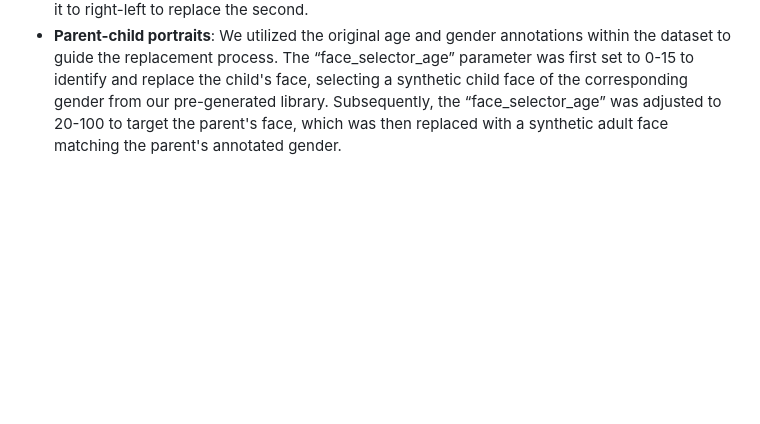
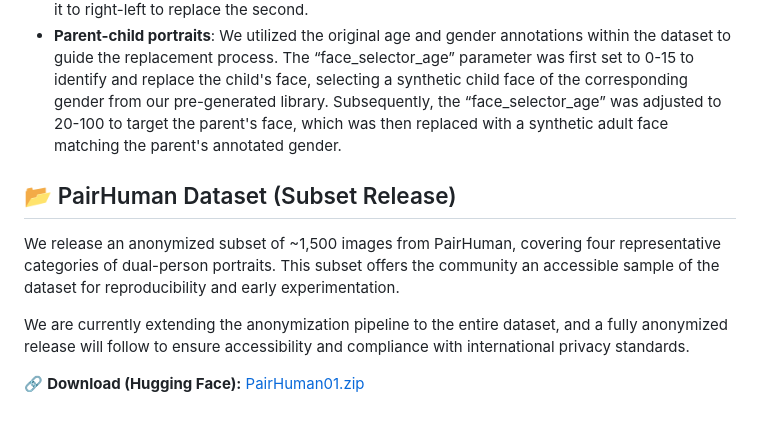
Before and after one commit to annaoooo/PairHuman, a Markdown page: readme.md, the part around the change. GitHub-like rendering; blank space fills up the shorter version.

```diff
--- a/readme.md
+++ b/readme.md
@@ -125,3 +125,11 @@ The replacement process was carefully designed to accommodate four distinct type
 - **Wedding and couple portraits (different genders)**: We sequentially replaced the faces by first configuring the “face_selector_gender” parameter to ‘male’ to replace the male subject, and then switching the parameter to ‘female’ to replace the female subject.
 - **Female friends portraits (same-gender pairs)**: We performed the replacement in two steps: initially setting the “face_selector_order” to left-right to replace the first face, and then changing it to right-left to replace the second.
 - **Parent-child portraits**: We utilized the original age and gender annotations within the dataset to guide the replacement process. The “face_selector_age” parameter was first set to 0-15 to identify and replace the child's face, selecting a synthetic child face of the corresponding gender from our pre-generated library. Subsequently, the “face_selector_age” was adjusted to 20-100 to target the parent's face, which was then replaced with a synthetic adult face matching the parent's annotated gender.
+
+## 📂 PairHuman Dataset (Subset Release)
+
+We release an anonymized subset of ~1,500 images from PairHuman, covering four representative categories of dual-person portraits. This subset offers the community an accessible sample of the dataset for reproducibility and early experimentation.
+
+We are currently extending the anonymization pipeline to the entire dataset, and a fully anonymized release will follow to ensure accessibility and compliance with international privacy standards.
+
+🔗 **Download (Hugging Face):** [PairHuman01.zip](https://huggingface.co/datasets/Pan1111/PairHuman01.zip)
```
